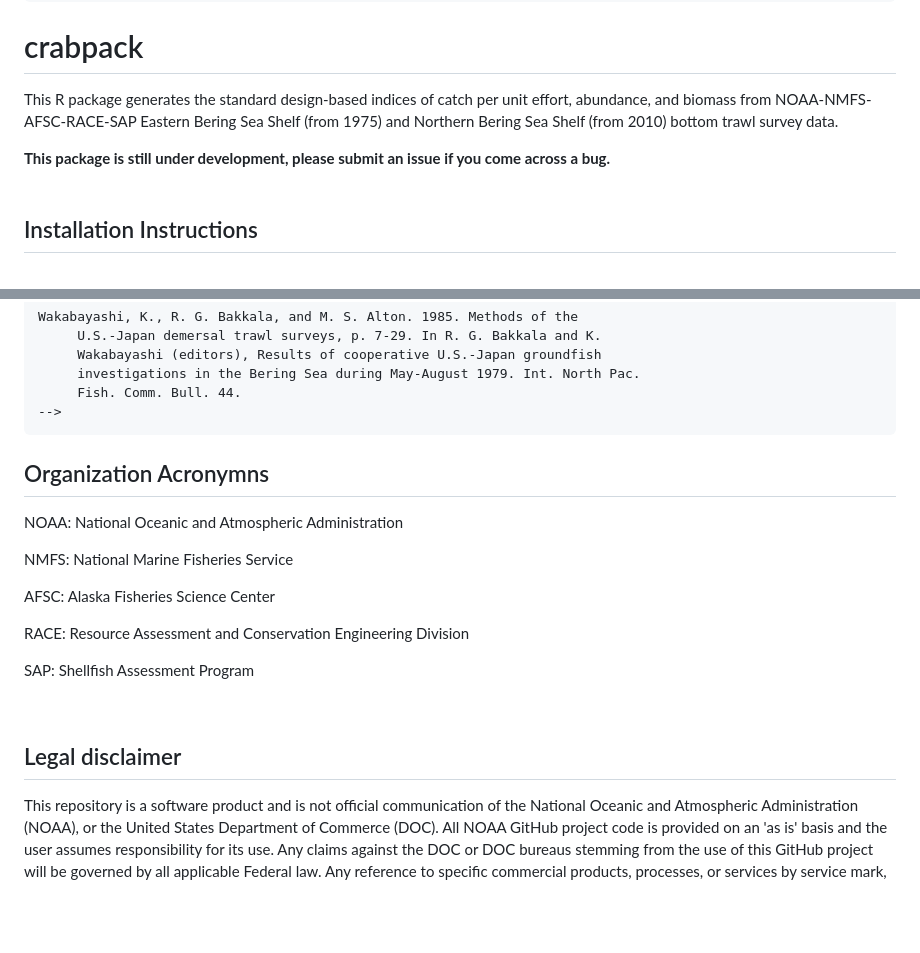
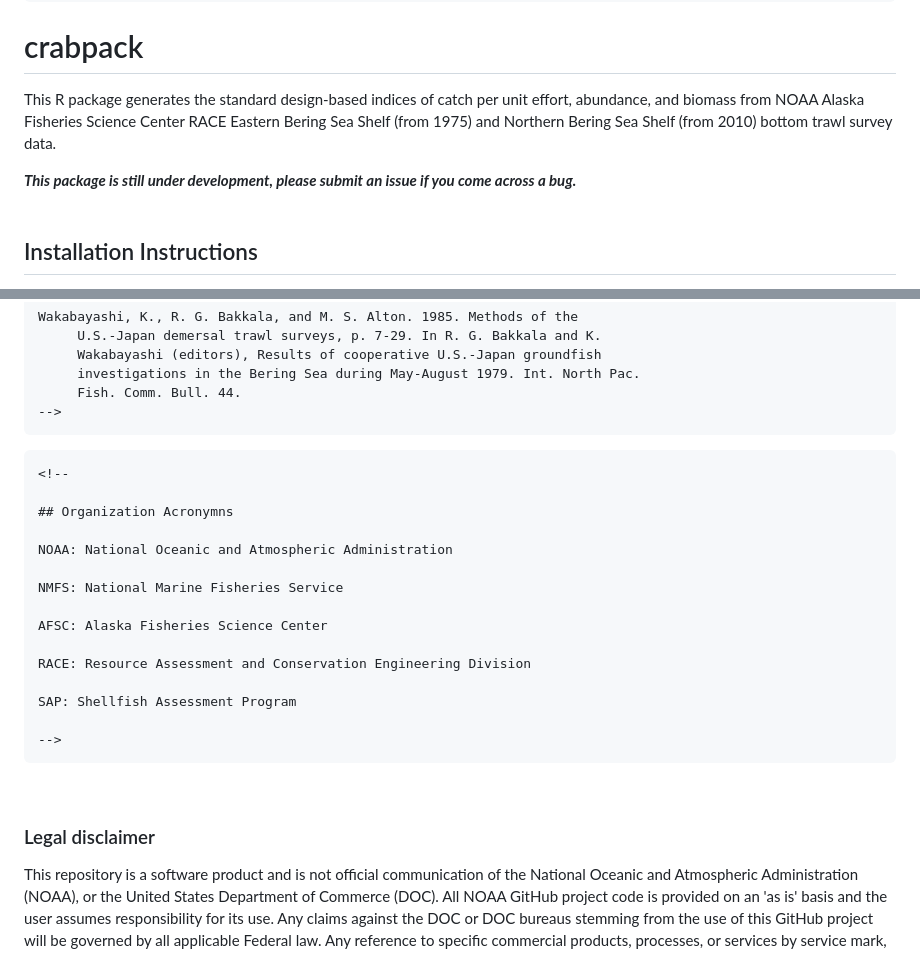
Before and after one commit to AFSC-Shellfish-Assessment-Program/crabpack, a Markdown page: README.md, 2 parts joined by grey strips. GitHub-like rendering; blank space fills up the shorter version.

````diff
--- a/README.md
+++ b/README.md
@@ -7,12 +7,12 @@ editor_options:
 # crabpack
 
 This R package generates the standard design-based indices of catch per
-unit effort, abundance, and biomass from NOAA-NMFS-AFSC-RACE-SAP Eastern
-Bering Sea Shelf (from 1975) and Northern Bering Sea Shelf (from 2010)
-bottom trawl survey data.
+unit effort, abundance, and biomass from NOAA Alaska Fisheries Science
+Center RACE Eastern Bering Sea Shelf (from 1975) and Northern Bering Sea
+Shelf (from 2010) bottom trawl survey data.
 
-**This package is still under development, please submit an issue if you
-come across a bug.**\
+***This package is still under development, please submit an issue if
+you come across a bug.***\
 
 
 <!-- make package logo!! https://github.com/GuangchuangYu/hexSticker -->
@@ -87,6 +87,9 @@ Wakabayashi, K., R. G. Bakkala, and M. S. Alton. 1985. Methods of the
      Fish. Comm. Bull. 44.
 -->
 ```
+```{=html}
+<!--
+
 ## Organization Acronymns
 
 NOAA: National Oceanic and Atmospheric Administration
@@ -99,9 +102,11 @@ RACE: Resource Assessment and Conservation Engineering Division
 
 SAP: Shellfish Assessment Program
 
+-->
+```
 
 
-## Legal disclaimer
+### Legal disclaimer
 
 This repository is a software product and is not official communication
 of the National Oceanic and Atmospheric Administration (NOAA), or the
````
